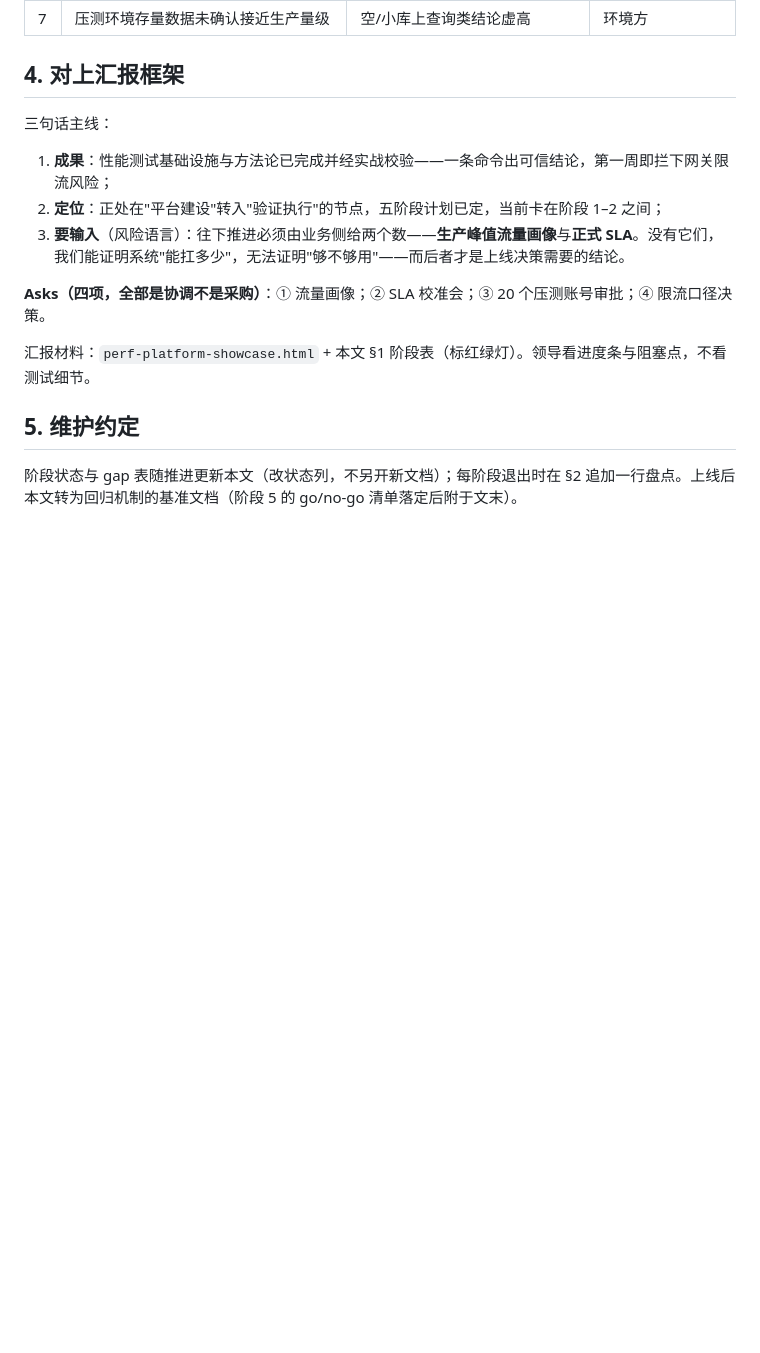
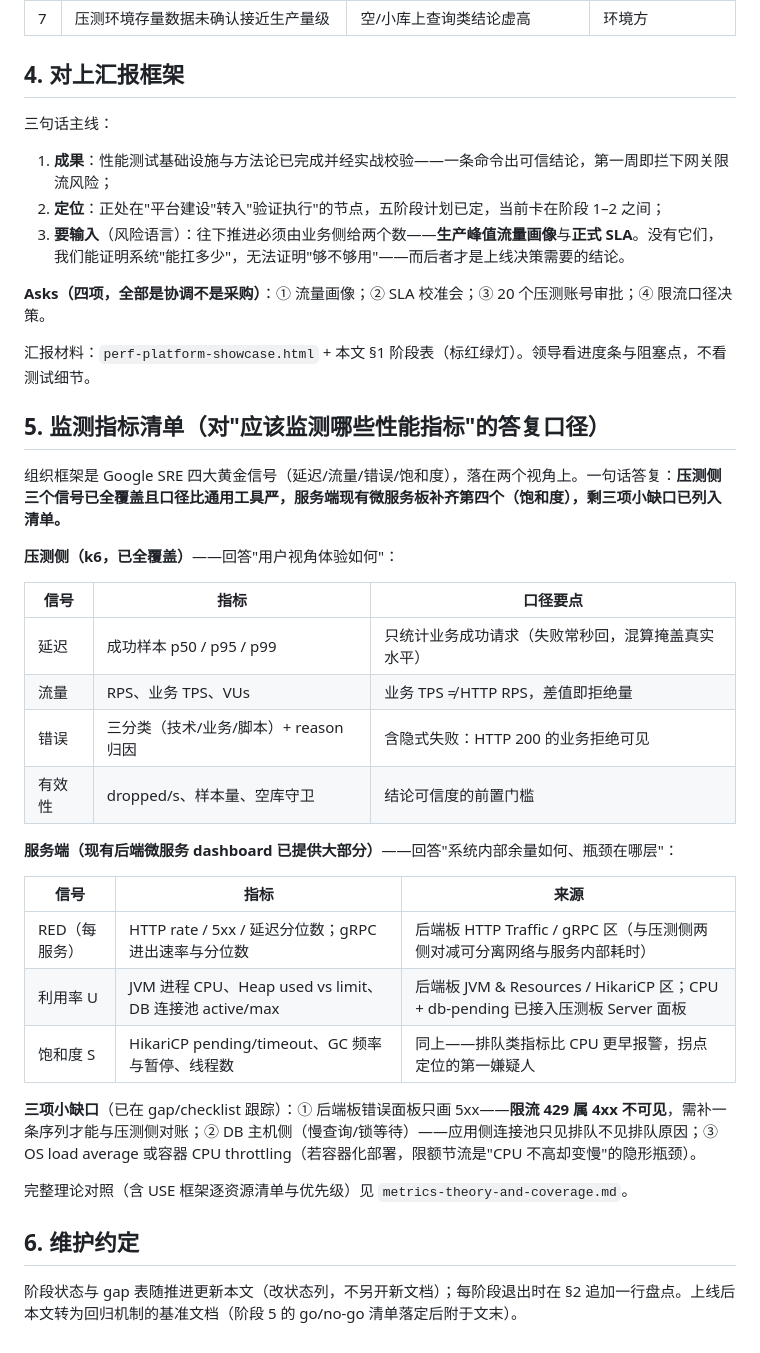
Before and after one commit to Hellen-Zhu/qa-agent, a Markdown page: perf/docs/test-plan.md, the part around the change. Drawn GitHub-style; blank space fills up the shorter version.

Commit message:
docs(test-plan): metrics-to-monitor section — the answer for leadership
Golden-signals framing over two viewpoints: k6 side (three signals
covered, stricter calibers) and the existing backend microservice
dashboard (RED + JVM/HikariCP giving utilization and saturation),
with the three small gaps (429 visibility, DB host side, load
average/throttling) already tracked. One-sentence reply included.

Claude-Session: https://claude.ai/code/session_013dQSHE3JrPva6kbQTdJvky

```diff
--- a/perf/docs/test-plan.md
+++ b/perf/docs/test-plan.md
@@ -48,6 +48,31 @@
 
 汇报材料：`perf-platform-showcase.html` + 本文 §1 阶段表（标红绿灯）。领导看进度条与阻塞点，不看测试细节。
 
-## 5. 维护约定
+## 5. 监测指标清单（对"应该监测哪些性能指标"的答复口径）
+
+组织框架是 Google SRE 四大黄金信号（延迟/流量/错误/饱和度），落在两个视角上。一句话答复：**压测侧三个信号已全覆盖且口径比通用工具严，服务端现有微服务板补齐第四个（饱和度），剩三项小缺口已列入清单。**
+
+**压测侧（k6，已全覆盖）**——回答"用户视角体验如何"：
+
+| 信号 | 指标 | 口径要点 |
+|---|---|---|
+| 延迟 | 成功样本 p50 / p95 / p99 | 只统计业务成功请求（失败常秒回，混算掩盖真实水平） |
+| 流量 | RPS、业务 TPS、VUs | 业务 TPS ≠ HTTP RPS，差值即拒绝量 |
+| 错误 | 三分类（技术/业务/脚本）+ reason 归因 | 含隐式失败：HTTP 200 的业务拒绝可见 |
+| 有效性 | dropped/s、样本量、空库守卫 | 结论可信度的前置门槛 |
+
+**服务端（现有后端微服务 dashboard 已提供大部分）**——回答"系统内部余量如何、瓶颈在哪层"：
+
+| 信号 | 指标 | 来源 |
+|---|---|---|
+| RED（每服务） | HTTP rate / 5xx / 延迟分位数；gRPC 进出速率与分位数 | 后端板 HTTP Traffic / gRPC 区（与压测侧两侧对减可分离网络与服务内部耗时） |
+| 利用率 U | JVM 进程 CPU、Heap used vs limit、DB 连接池 active/max | 后端板 JVM & Resources / HikariCP 区；CPU + db-pending 已接入压测板 Server 面板 |
+| 饱和度 S | HikariCP pending/timeout、GC 频率与暂停、线程数 | 同上——排队类指标比 CPU 更早报警，拐点定位的第一嫌疑人 |
+
+**三项小缺口**（已在 gap/checklist 跟踪）：① 后端板错误面板只画 5xx——**限流 429 属 4xx 不可见**，需补一条序列才能与压测侧对账；② DB 主机侧（慢查询/锁等待）——应用侧连接池只见排队不见排队原因；③ OS load average 或容器 CPU throttling（若容器化部署，限额节流是"CPU 不高却变慢"的隐形瓶颈）。
+
+完整理论对照（含 USE 框架逐资源清单与优先级）见 `metrics-theory-and-coverage.md`。
+
+## 6. 维护约定
 
 阶段状态与 gap 表随推进更新本文（改状态列，不另开新文档）；每阶段退出时在 §2 追加一行盘点。上线后本文转为回归机制的基准文档（阶段 5 的 go/no-go 清单落定后附于文末）。
```
